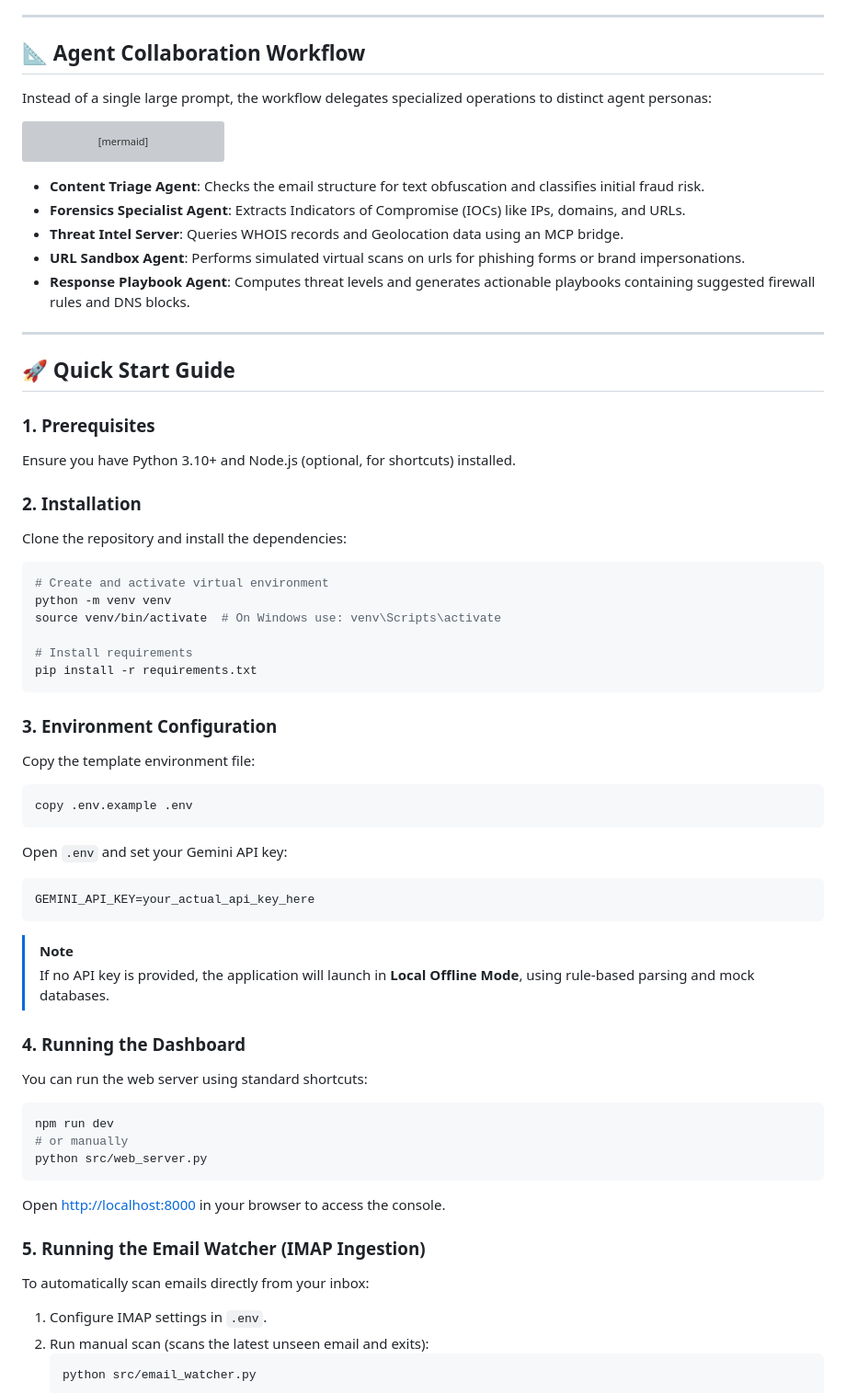
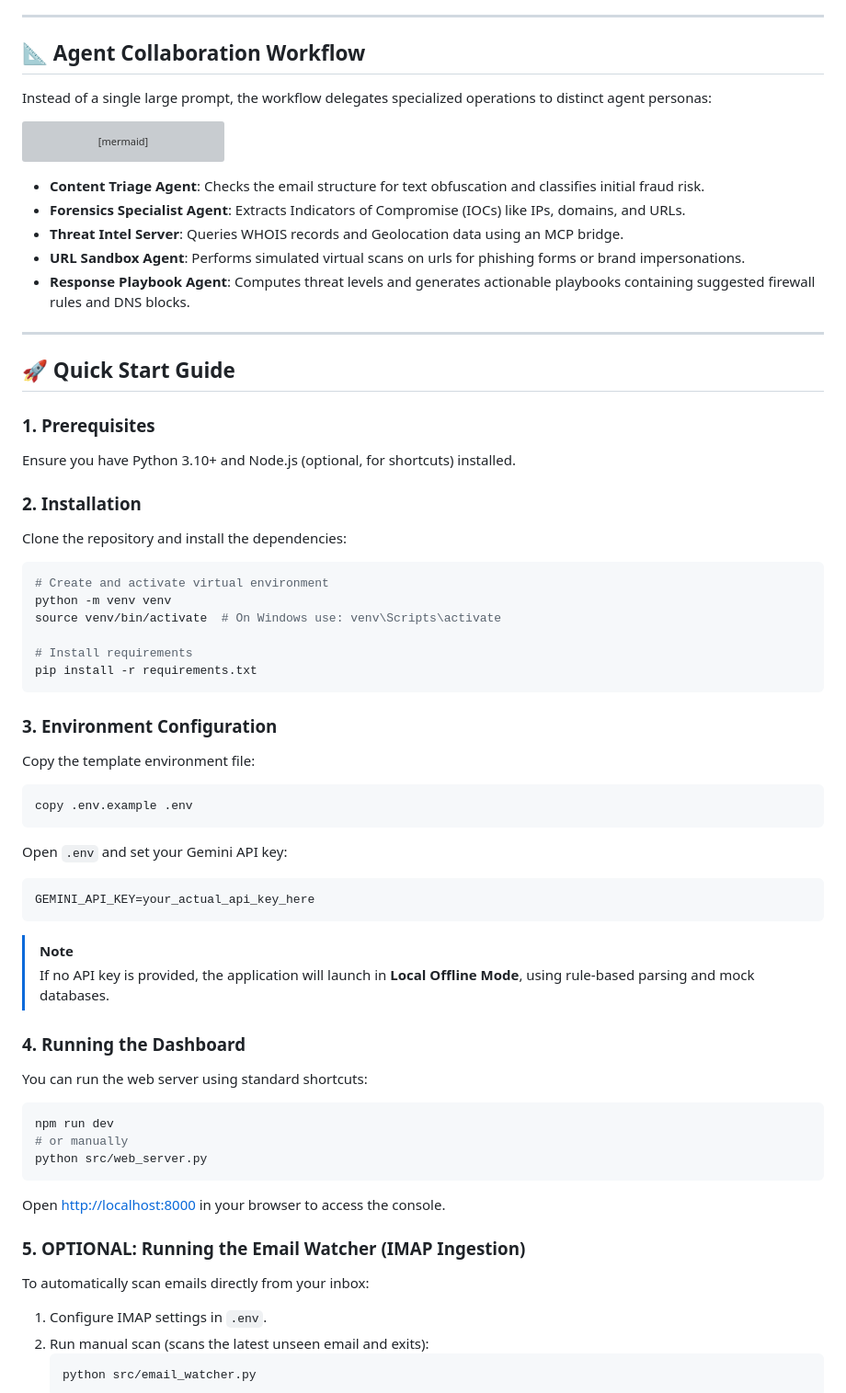
Before and after one commit to ankitsinghind/myagent, a Markdown page: README.md, the part around one of its changes. Shown at 92% size. GitHub-like rendering; grey boxes are pictures that could not be loaded.

````diff
--- a/README.md
+++ b/README.md
@@ -33,6 +34,7 @@ When a security threat is detected, it guides the user through interactive conta
 ---
 
 ## 📐 Agent Collaboration Workflow
+
 Instead of a single large prompt, the workflow delegates specialized operations to distinct agent personas:
 
 ```mermaid
@@ -44,21 +46,24 @@ graph TD
     E -- Generates Security Report & Playbook --> F[Actionable HTML Report]
 ```
 
-*   **Content Triage Agent**: Checks the email structure for text obfuscation and classifies initial fraud risk.
-*   **Forensics Specialist Agent**: Extracts Indicators of Compromise (IOCs) like IPs, domains, and URLs.
-*   **Threat Intel Server**: Queries WHOIS records and Geolocation data using an MCP bridge.
-*   **URL Sandbox Agent**: Performs simulated virtual scans on urls for phishing forms or brand impersonations.
-*   **Response Playbook Agent**: Computes threat levels and generates actionable playbooks containing suggested firewall rules and DNS blocks.
+- **Content Triage Agent**: Checks the email structure for text obfuscation and classifies initial fraud risk.
+- **Forensics Specialist Agent**: Extracts Indicators of Compromise (IOCs) like IPs, domains, and URLs.
+- **Threat Intel Server**: Queries WHOIS records and Geolocation data using an MCP bridge.
+- **URL Sandbox Agent**: Performs simulated virtual scans on urls for phishing forms or brand impersonations.
+- **Response Playbook Agent**: Computes threat levels and generates actionable playbooks containing suggested firewall rules and DNS blocks.
 
 ---
 
 ## 🚀 Quick Start Guide
 
 ### 1. Prerequisites
+
 Ensure you have Python 3.10+ and Node.js (optional, for shortcuts) installed.
 
 ### 2. Installation
+
 Clone the repository and install the dependencies:
+
 ```bash
 # Create and activate virtual environment
 python -m venv venv
@@ -69,28 +74,38 @@ pip install -r requirements.txt
 ```
 
 ### 3. Environment Configuration
+
 Copy the template environment file:
+
 ```bash
 copy .env.example .env
 ```
+
 Open `.env` and set your Gemini API key:
+
 ```env
 GEMINI_API_KEY=your_actual_api_key_here
 ```
+
 > [!NOTE]
 > If no API key is provided, the application will launch in **Local Offline Mode**, using rule-based parsing and mock databases.
 
 ### 4. Running the Dashboard
+
 You can run the web server using standard shortcuts:
+
 ```bash
 npm run dev
 # or manually
 python src/web_server.py
 ```
+
 Open [http://localhost:8000](http://localhost:8000) in your browser to access the console.
 
-### 5. Running the Email Watcher (IMAP Ingestion)
+### 5. OPTIONAL: Running the Email Watcher (IMAP Ingestion)
+
 To automatically scan emails directly from your inbox:
+
 1. Configure IMAP settings in `.env`.
 2. Run manual scan (scans the latest unseen email and exits):
    ```bash
````
Also changed, not shown: other parts of README.md (+20 -13 lines).
